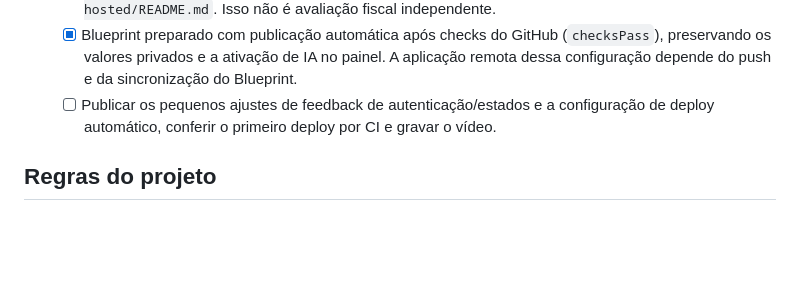
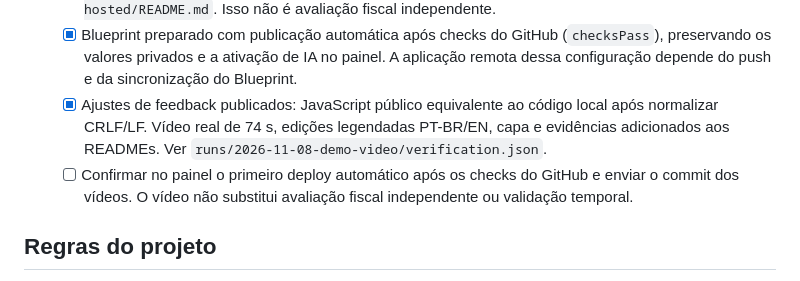
Before and after one commit to luizznelson/TaxTrace, a Markdown page: PLANO.md, the part around the change. GitHub-like rendering; blank space fills up the shorter version.

```diff
--- a/PLANO.md
+++ b/PLANO.md
@@ -121,7 +121,8 @@ Antes de recomendar uma próxima etapa ou afirmar que uma habilidade foi atendid
    - [x] Hospedagem pública no Render Free com leitura Neon e uma consulta RAG real verificadas. Revisão recuperada na mesma sessão com dossiê preservado; ver `runs/2026-11-08-render-live/verification.json`.
    - [x] Conta de revisor configurada no serviço. Usuário realizou login; assistente registrou rejeição identificada como teste, exportou o registro e recuperou a decisão após recarregar. Logout, isolamento entre visitantes e interface PT/EN em tela estreita e desktop conferidos. Ver `runs/2026-11-08-reviewer-hosted/README.md`. Isso não é avaliação fiscal independente.
    - [x] Blueprint preparado com publicação automática após checks do GitHub (`checksPass`), preservando os valores privados e a ativação de IA no painel. A aplicação remota dessa configuração depende do push e da sincronização do Blueprint.
-   - [ ] Publicar os pequenos ajustes de feedback de autenticação/estados e a configuração de deploy automático, conferir o primeiro deploy por CI e gravar o vídeo.
+   - [x] Ajustes de feedback publicados: JavaScript público equivalente ao código local após normalizar CRLF/LF. Vídeo real de 74 s, edições legendadas PT-BR/EN, capa e evidências adicionados aos READMEs. Ver `runs/2026-11-08-demo-video/verification.json`.
+   - [ ] Confirmar no painel o primeiro deploy automático após os checks do GitHub e enviar o commit dos vídeos. O vídeo não substitui avaliação fiscal independente ou validação temporal.
 
 ## Regras do projeto
 - Nunca afirmar vigência sem data e fonte.
```
Also changed, not shown: README.en.md (+12 -3 lines), README.md (+10 -1 lines), docs/DEMONSTRACAO.md (added, +55 -0 lines), runs/2026-11-08-demo-video/README.md (added, +22 -0 lines), docs/media/taxtrace-demo-poster.jpg (added), 5 other files.
